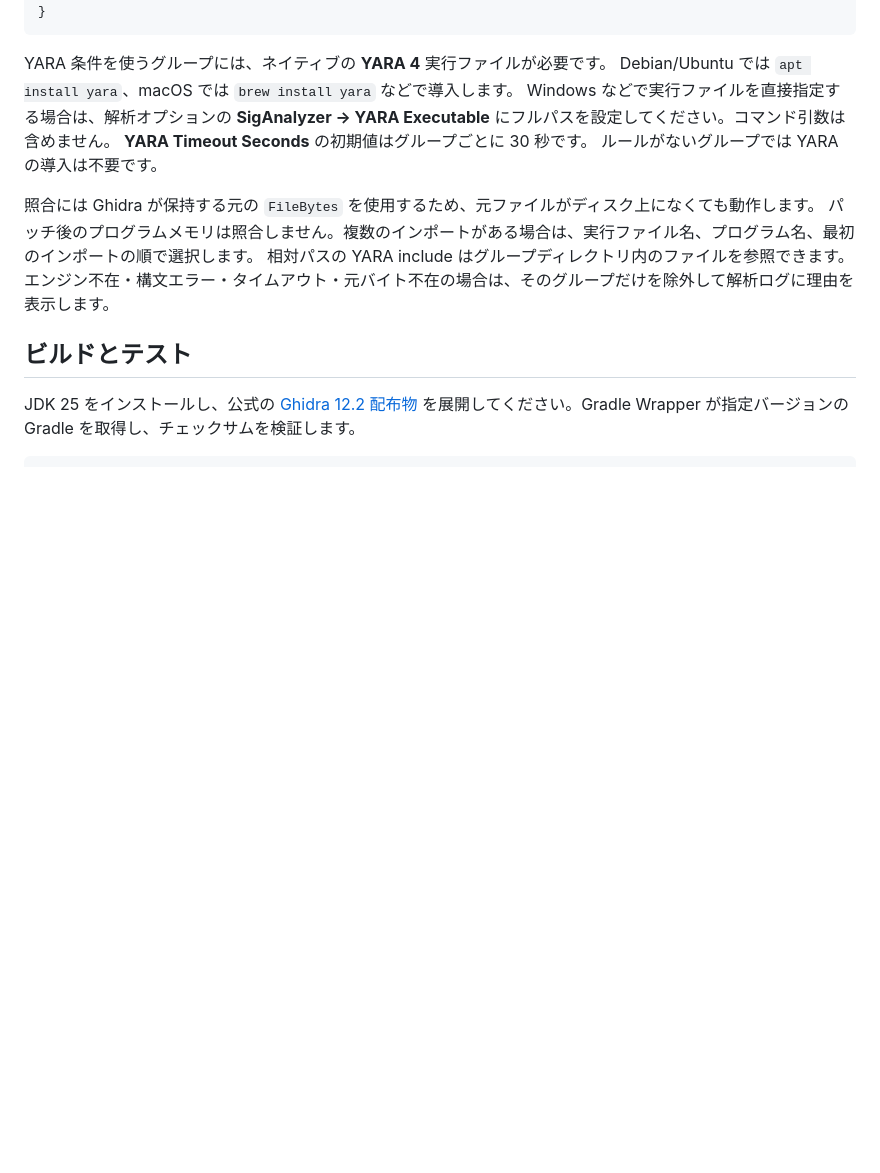
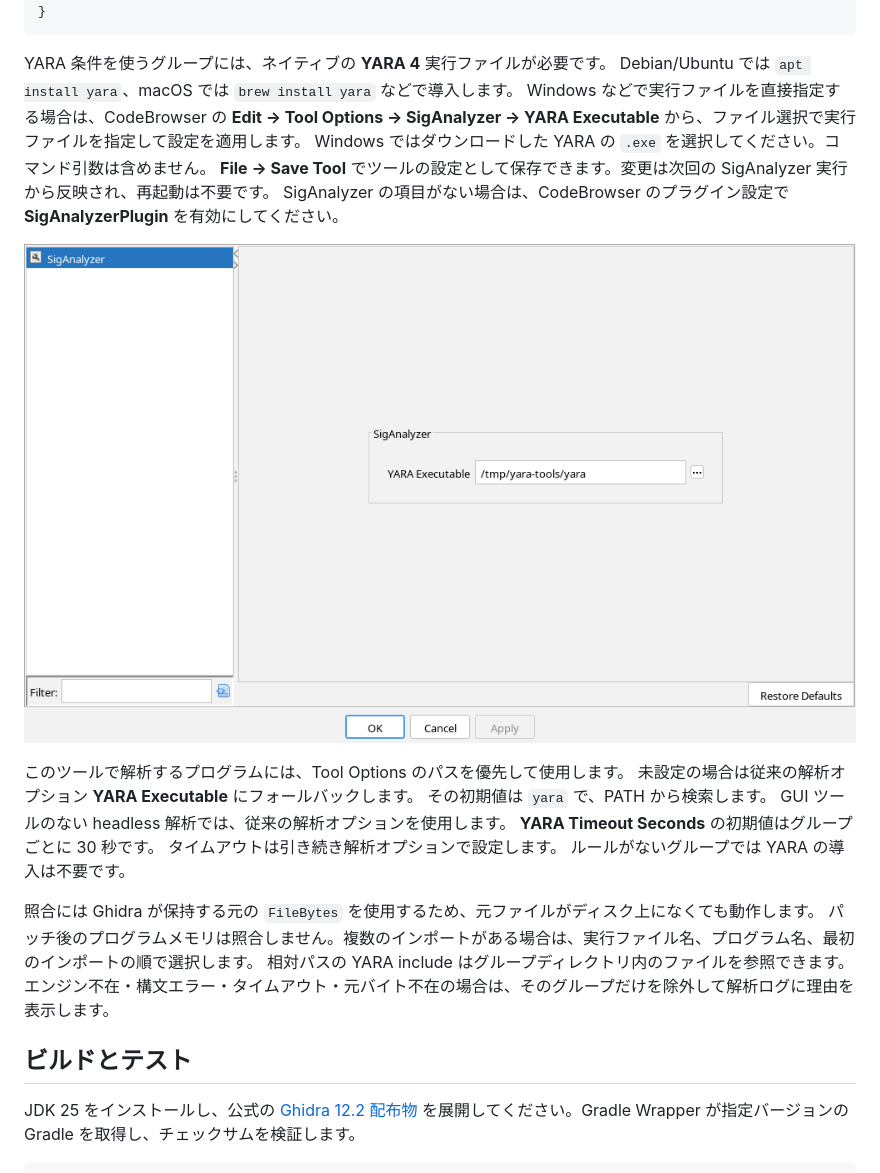
Before and after one commit to blend-tea/SigAnalyzer, a Markdown page: README_ja.md, the part around the change. Rendered like a GitHub page; pictures changed too: images/YaraToolOptions.png (added); blank space fills up the shorter version.

```diff
--- a/README_ja.md
+++ b/README_ja.md
@@ -106,9 +106,21 @@ rule openssl_binary {
 
 YARA 条件を使うグループには、ネイティブの **YARA 4** 実行ファイルが必要です。
 Debian/Ubuntu では `apt install yara`、macOS では `brew install yara` などで導入します。
-Windows などで実行ファイルを直接指定する場合は、解析オプションの
-**SigAnalyzer → YARA Executable** にフルパスを設定してください。コマンド引数は含めません。
+Windows などで実行ファイルを直接指定する場合は、CodeBrowser の
+**Edit → Tool Options → SigAnalyzer → YARA Executable**
+から、ファイル選択で実行ファイルを指定して設定を適用します。
+Windows ではダウンロードした YARA の `.exe` を選択してください。コマンド引数は含めません。
+**File → Save Tool** でツールの設定として保存できます。変更は次回の SigAnalyzer 実行から反映され、再起動は不要です。
+SigAnalyzer の項目がない場合は、CodeBrowser のプラグイン設定で **SigAnalyzerPlugin** を有効にしてください。
+
+![Tool Options で YARA 実行ファイルを設定](./images/YaraToolOptions.png)
+
+このツールで解析するプログラムには、Tool Options のパスを優先して使用します。
+未設定の場合は従来の解析オプション **YARA Executable** にフォールバックします。
+その初期値は `yara` で、PATH から検索します。
+GUI ツールのない headless 解析では、従来の解析オプションを使用します。
 **YARA Timeout Seconds** の初期値はグループごとに 30 秒です。
+タイムアウトは引き続き解析オプションで設定します。
 ルールがないグループでは YARA の導入は不要です。
 
 照合には Ghidra が保持する元の `FileBytes` を使用するため、元ファイルがディスク上になくても動作します。
```
Also changed, not shown: CHANGELOG.md (+8 -0 lines), README.md (+17 -4 lines), 8 other files.
